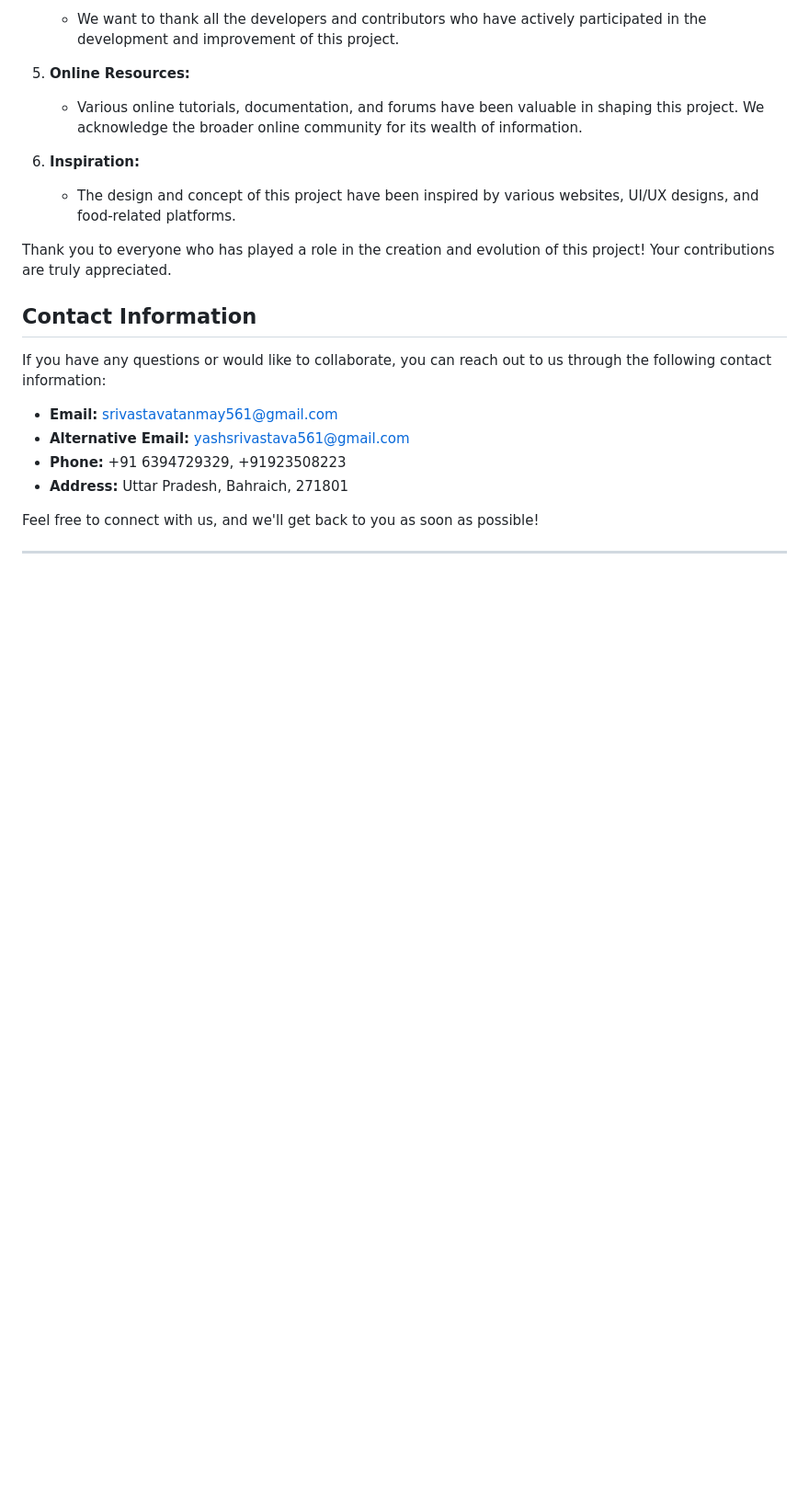
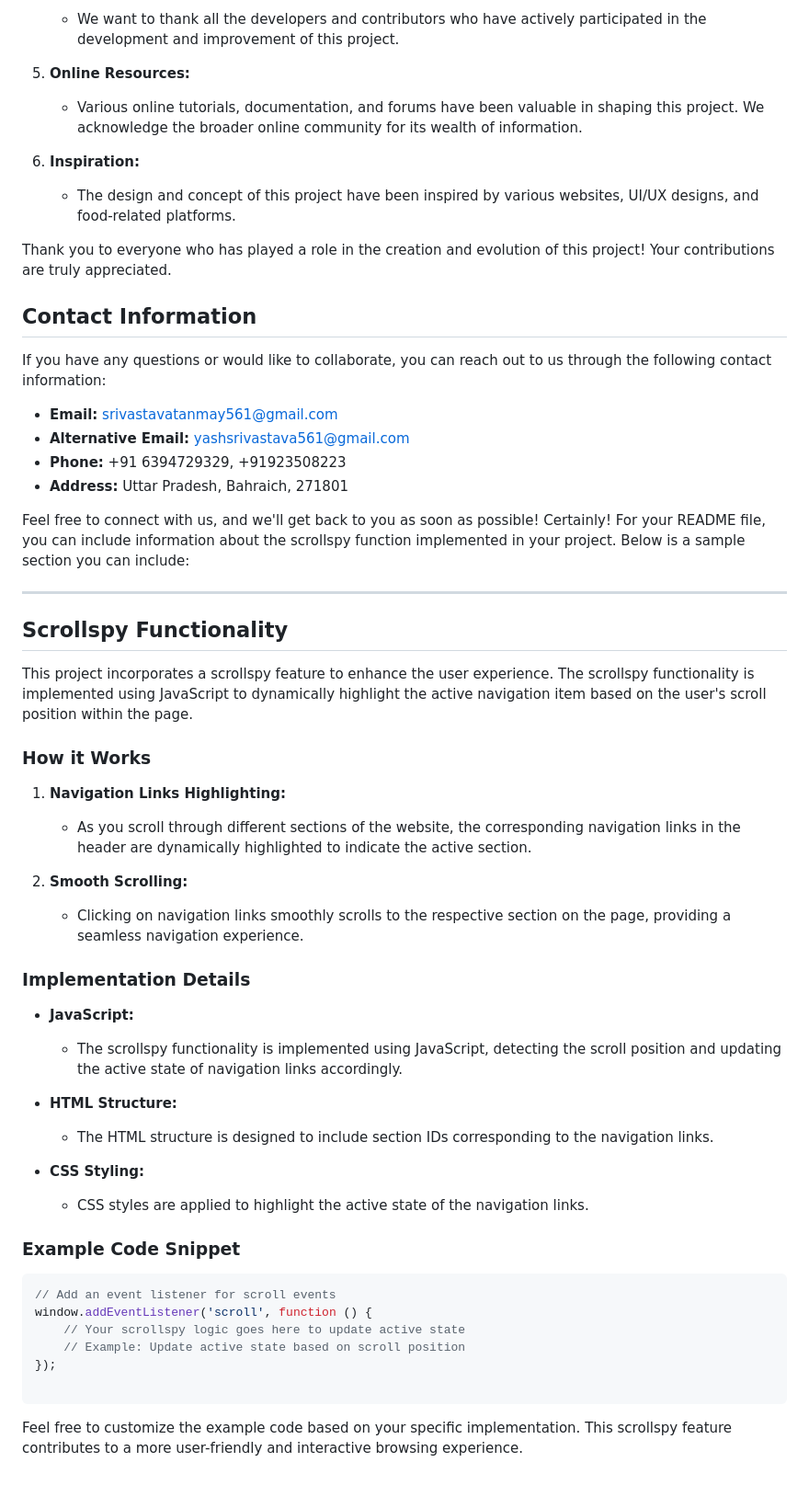
Before and after one commit to TacticalReader/Restaurant-template-website, a Markdown page: README.md, the part around the change. Shown at 92% size. Drawn GitHub-style; blank space fills up the shorter version.

````diff
--- a/README.md
+++ b/README.md
@@ -179,5 +179,42 @@ If you have any questions or would like to collaborate, you can reach out to us
 - **Address:** Uttar Pradesh, Bahraich, 271801
 
 Feel free to connect with us, and we'll get back to you as soon as possible!
+Certainly! For your README file, you can include information about the scrollspy function implemented in your project. Below is a sample section you can include:
 
 ---
+
+## Scrollspy Functionality
+
+This project incorporates a scrollspy feature to enhance the user experience. The scrollspy functionality is implemented using JavaScript to dynamically highlight the active navigation item based on the user's scroll position within the page.
+
+### How it Works
+
+1. **Navigation Links Highlighting:**
+   - As you scroll through different sections of the website, the corresponding navigation links in the header are dynamically highlighted to indicate the active section.
+
+2. **Smooth Scrolling:**
+   - Clicking on navigation links smoothly scrolls to the respective section on the page, providing a seamless navigation experience.
+
+### Implementation Details
+
+- **JavaScript:**
+  - The scrollspy functionality is implemented using JavaScript, detecting the scroll position and updating the active state of navigation links accordingly.
+
+- **HTML Structure:**
+  - The HTML structure is designed to include section IDs corresponding to the navigation links.
+
+- **CSS Styling:**
+  - CSS styles are applied to highlight the active state of the navigation links.
+
+### Example Code Snippet
+
+```javascript
+// Add an event listener for scroll events
+window.addEventListener('scroll', function () {
+    // Your scrollspy logic goes here to update active state
+    // Example: Update active state based on scroll position
+});
+
+```
+
+Feel free to customize the example code based on your specific implementation. This scrollspy feature contributes to a more user-friendly and interactive browsing experience.
````
